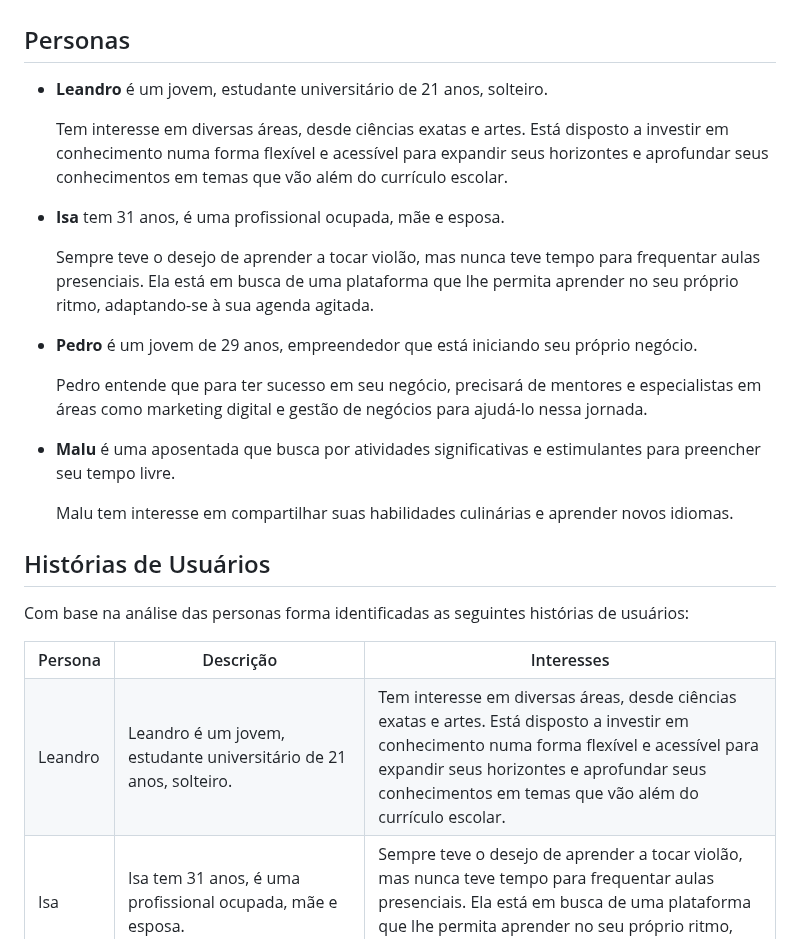
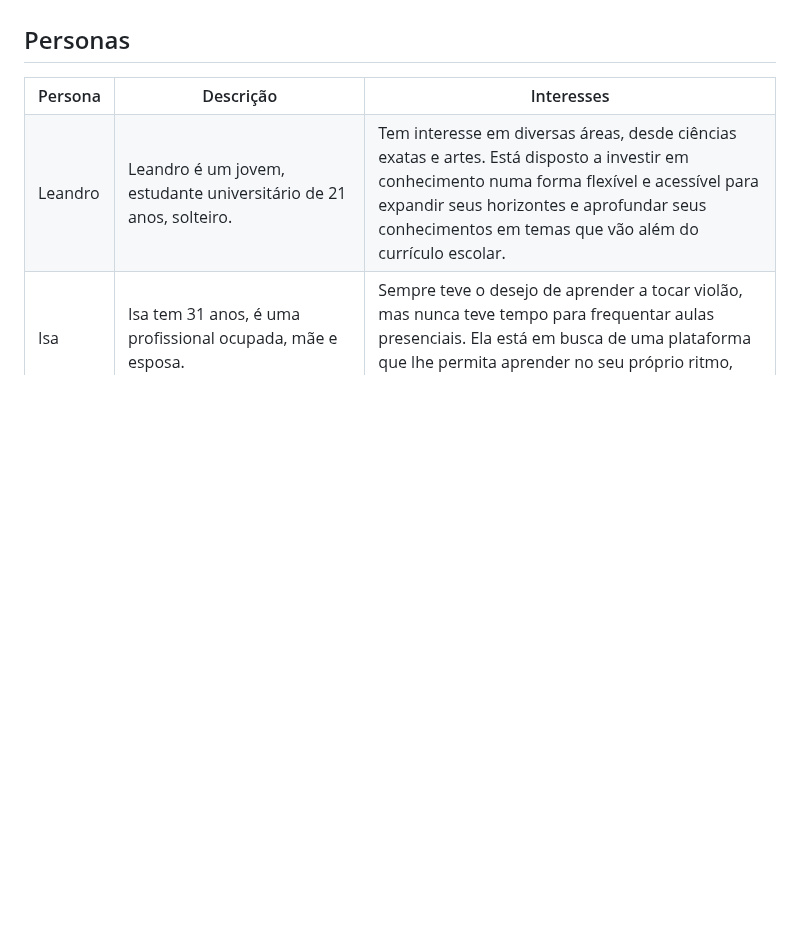
Before and after one commit to ICEI-PUC-Minas-PMV-ADS/ads-2024-1-e3-proj-mov-t8-connectskill, a Markdown page: docs/02-Especificação do Projeto.md, the part around one of its changes. GitHub-like rendering; blank space fills up the shorter version.

```diff
--- a/docs/02-Especificação do Projeto.md
+++ b/docs/02-Especificação do Projeto.md
@@ -5,34 +5,6 @@ O aplicativo de troca de habilidades é uma plataforma digital desenvolvida para
 Este projeto visa eliminar barreiras geográficas, financeiras ou de outra natureza ao acesso a oportunidades de aprendizado, proporcionando um espaço virtual onde os indivíduos podem compartilhar suas habilidades e aprender uns com os outros, independentemente de sua localização ou recursos financeiros.
 
 ## Personas
-<ul>
- <li> <strong>Leandro</strong> é um jovem, estudante universitário de 21 anos, solteiro.
-
-Tem interesse em diversas áreas, desde ciências exatas e artes. Está disposto a investir em conhecimento numa forma flexível e acessível para expandir seus horizontes e aprofundar seus conhecimentos em temas que vão além do currículo escolar.
-</li>
-<li> <strong>Isa</strong> tem 31 anos, é uma profissional ocupada, mãe e esposa.
-
-Sempre teve o desejo de aprender a tocar violão, mas nunca teve tempo para frequentar aulas presenciais. Ela está em busca de uma plataforma que lhe permita aprender no seu próprio ritmo, adaptando-se à sua agenda agitada. </li>
-
-<li> <strong>Pedro </strong> é um jovem de 29 anos, empreendedor que está iniciando seu próprio negócio.
-
-Pedro entende que para ter sucesso em seu negócio, precisará de mentores e especialistas em áreas como marketing digital e gestão de negócios para ajudá-lo nessa jornada.
-
-</li>
-<li> <strong>Malu</strong> é uma aposentada que busca por atividades significativas e estimulantes para preencher seu tempo livre.
-
-Malu tem interesse em compartilhar suas habilidades culinárias e aprender novos idiomas.
-
-</li>
-</ul>
-
-
-
-
-## Histórias de Usuários
-
-Com base na análise das personas forma identificadas as seguintes histórias de usuários:
-
 <table>
   <tr>
     <th>Persona</th>
```
Also changed, not shown: other parts of docs/02-Especificação do Projeto.md (+89 -54 lines).
